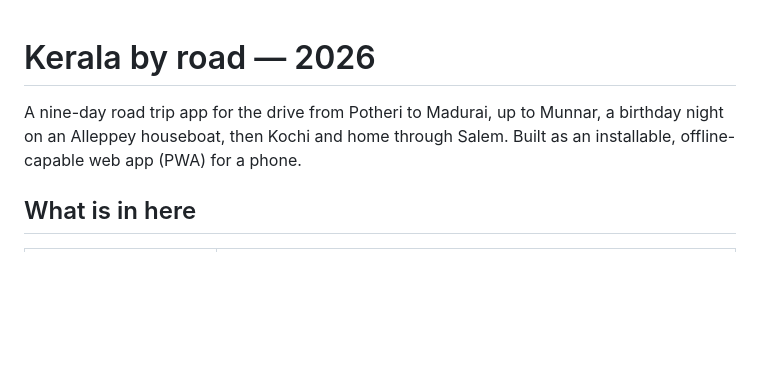
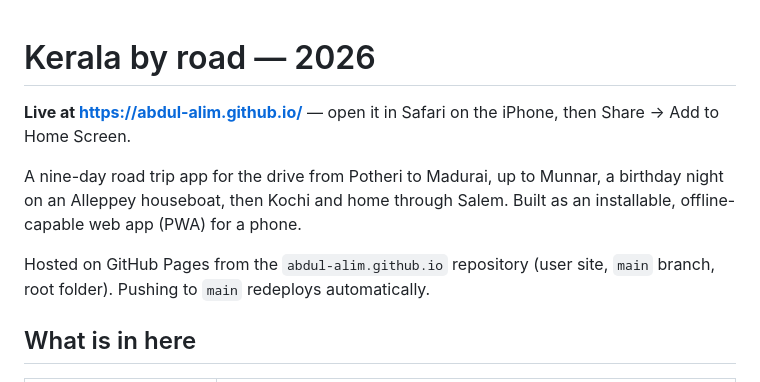
Before and after one commit to abdul-alim/abdul-alim.github.io, a Markdown page: README.md, the part around the change. GitHub-like rendering; blank space fills up the shorter version.

Commit message:
Note the live GitHub Pages URL in the README

```diff
--- a/README.md
+++ b/README.md
@@ -1,8 +1,14 @@
 # Kerala by road — 2026
+
+**Live at <https://abdul-alim.github.io/>** — open it in Safari on the iPhone, then
+Share → Add to Home Screen.
 
 A nine-day road trip app for the drive from Potheri to Madurai, up to Munnar,
 a birthday night on an Alleppey houseboat, then Kochi and home through Salem.
 Built as an installable, offline-capable web app (PWA) for a phone.
+
+Hosted on GitHub Pages from the `abdul-alim.github.io` repository (user site,
+`main` branch, root folder). Pushing to `main` redeploys automatically.
 
 ## What is in here
 
```
